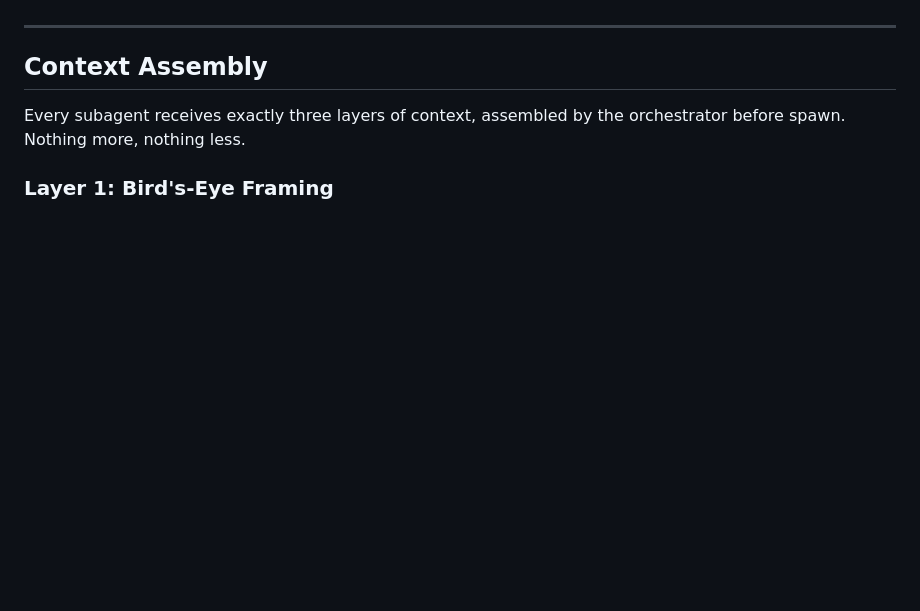
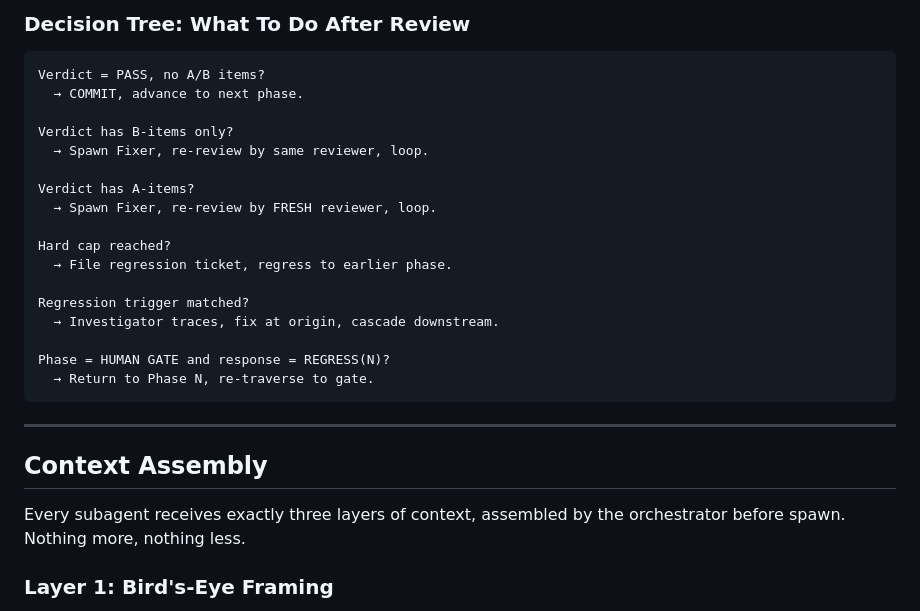
Before and after one commit to ArghyaRanjanDas/apexAI, a Markdown page: core/orchestration.md, the part around one of its changes. Rendered like a GitHub page; blank space fills up the shorter version.

````diff
--- a/core/orchestration.md
+++ b/core/orchestration.md
@@ -29,3 +93,24 @@ The orchestrator is a thin coordinator. Its job is strictly:
+### Decision Tree: What To Do After Review
+
+```
+Verdict = PASS, no A/B items?
+  → COMMIT, advance to next phase.
+
+Verdict has B-items only?
+  → Spawn Fixer, re-review by same reviewer, loop.
+
+Verdict has A-items?
+  → Spawn Fixer, re-review by FRESH reviewer, loop.
+
+Hard cap reached?
+  → File regression ticket, regress to earlier phase.
+
+Regression trigger matched?
+  → Investigator traces, fix at origin, cascade downstream.
+
+Phase = HUMAN GATE and response = REGRESS(N)?
+  → Return to Phase N, re-traverse to gate.
+```
 
 ---
 
````
Also changed, not shown: other parts of core/orchestration.md (+64 -0 lines).
